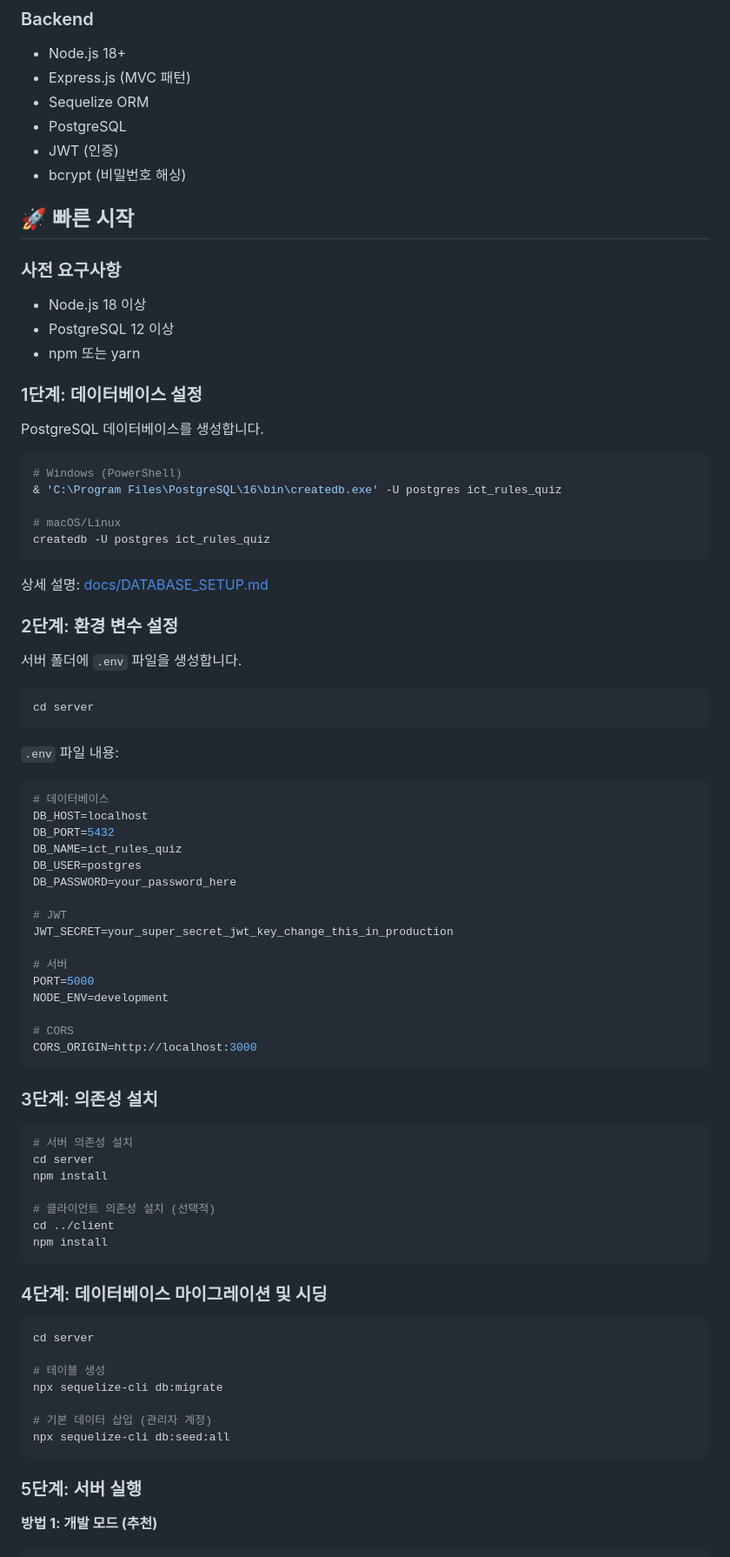
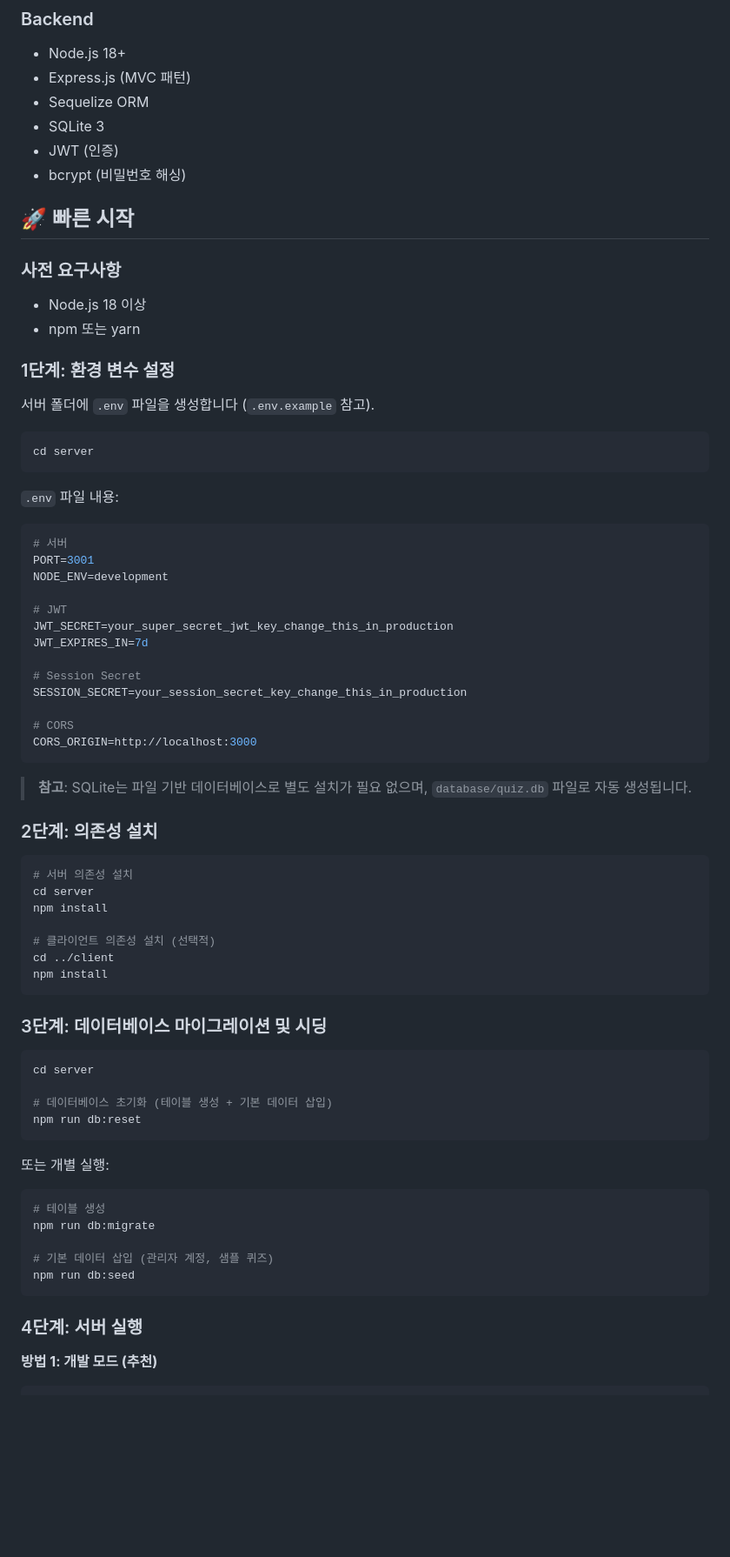
Before and after one commit to yeji314/IctRules_Quiz, a Markdown page: README.md, the part around one of its changes. Shown at 87% size. Rendered like a GitHub page; blank space fills up the shorter version.

Commit message:
docs: update README

````diff
--- a/README.md
+++ b/README.md
@@ -53,7 +53,7 @@ IctRulesQuiz/
 - Node.js 18+
 - Express.js (MVC 패턴)
 - Sequelize ORM
-- PostgreSQL
+- SQLite 3
 - JWT (인증)
 - bcrypt (비밀번호 해싱)
 
@@ -62,26 +62,11 @@ IctRulesQuiz/
 ### 사전 요구사항
 
 - Node.js 18 이상
-- PostgreSQL 12 이상
 - npm 또는 yarn
 
-### 1단계: 데이터베이스 설정
+### 1단계: 환경 변수 설정
 
-PostgreSQL 데이터베이스를 생성합니다.
-
-```bash
-# Windows (PowerShell)
-& 'C:\Program Files\PostgreSQL\16\bin\createdb.exe' -U postgres ict_rules_quiz
-
-# macOS/Linux
-createdb -U postgres ict_rules_quiz
-```
-
-상세 설명: [docs/DATABASE_SETUP.md](docs/DATABASE_SETUP.md)
-
-### 2단계: 환경 변수 설정
-
-서버 폴더에 `.env` 파일을 생성합니다.
+서버 폴더에 `.env` 파일을 생성합니다 (`.env.example` 참고).
 
 ```bash
 cd server
@@ -90,25 +75,24 @@ cd server
 `.env` 파일 내용:
 
 ```env
-# 데이터베이스
-DB_HOST=localhost
-DB_PORT=5432
-DB_NAME=ict_rules_quiz
-DB_USER=postgres
-DB_PASSWORD=your_password_here
+# 서버
+PORT=3001
+NODE_ENV=development
 
 # JWT
 JWT_SECRET=your_super_secret_jwt_key_change_this_in_production
+JWT_EXPIRES_IN=7d
 
-# 서버
-PORT=5000
-NODE_ENV=development
+# Session Secret
+SESSION_SECRET=your_session_secret_key_change_this_in_production
 
 # CORS
 CORS_ORIGIN=http://localhost:3000
 ```
 
-### 3단계: 의존성 설치
+> **참고**: SQLite는 파일 기반 데이터베이스로 별도 설치가 필요 없으며, `database/quiz.db` 파일로 자동 생성됩니다.
+
+### 2단계: 의존성 설치
 
 ```bash
 # 서버 의존성 설치
@@ -120,19 +104,26 @@ cd ../client
 npm install
 ```
 
-### 4단계: 데이터베이스 마이그레이션 및 시딩
+### 3단계: 데이터베이스 마이그레이션 및 시딩
 
 ```bash
 cd server
 
-# 테이블 생성
-npx sequelize-cli db:migrate
-
-# 기본 데이터 삽입 (관리자 계정)
-npx sequelize-cli db:seed:all
+# 데이터베이스 초기화 (테이블 생성 + 기본 데이터 삽입)
+npm run db:reset
 ```
 
-### 5단계: 서버 실행
+또는 개별 실행:
+
+```bash
+# 테이블 생성
+npm run db:migrate
+
+# 기본 데이터 삽입 (관리자 계정, 샘플 퀴즈)
+npm run db:seed
+```
+
+### 4단계: 서버 실행
 
 **방법 1: 개발 모드 (추천)**
 
````
Also changed, not shown: other parts of README.md (+2 -2 lines).
